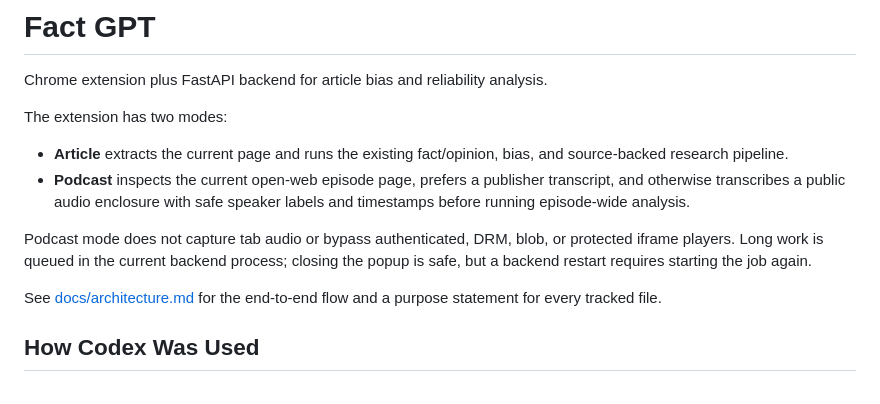
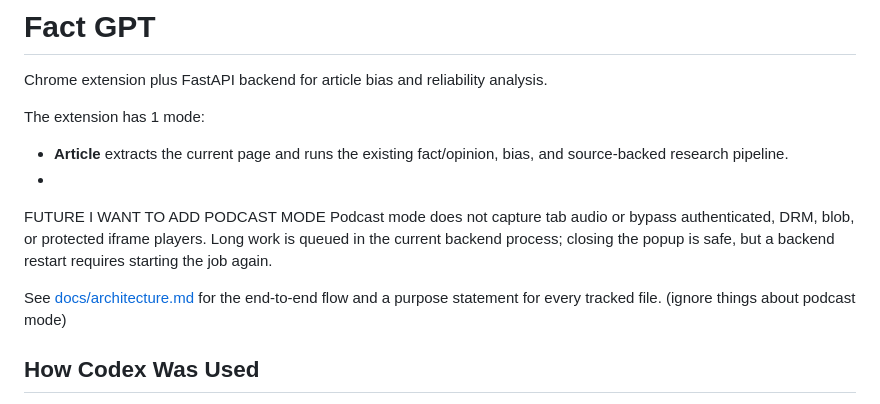
Before and after one commit to whscoder/valleyhacksbias, a Markdown page: README.md, the part around the change. Drawn GitHub-style.

Commit message:
Revise README for mode changes and future plans
Updated README to reflect the removal of podcast mode and clarified future plans.

```diff
--- a/README.md
+++ b/README.md
@@ -2,19 +2,18 @@
 
 Chrome extension plus FastAPI backend for article bias and reliability analysis.
 
-The extension has two modes:
+The extension has 1 mode:
 
 - **Article** extracts the current page and runs the existing fact/opinion,
   bias, and source-backed research pipeline.
-- **Podcast** inspects the current open-web episode page, prefers a publisher
-  transcript, and otherwise transcribes a public audio enclosure with safe
-  speaker labels and timestamps before running episode-wide analysis.
+-
 
+FUTURE I WANT TO ADD PODCAST MODE
 Podcast mode does not capture tab audio or bypass authenticated, DRM, blob, or
 protected iframe players. Long work is queued in the current backend process;
 closing the popup is safe, but a backend restart requires starting the job again.
 
-See [docs/architecture.md](docs/architecture.md) for the end-to-end flow and a purpose statement for every tracked file.
+See [docs/architecture.md](docs/architecture.md) for the end-to-end flow and a purpose statement for every tracked file. (ignore things about podcast mode)
 
 ## How Codex Was Used
 
```
